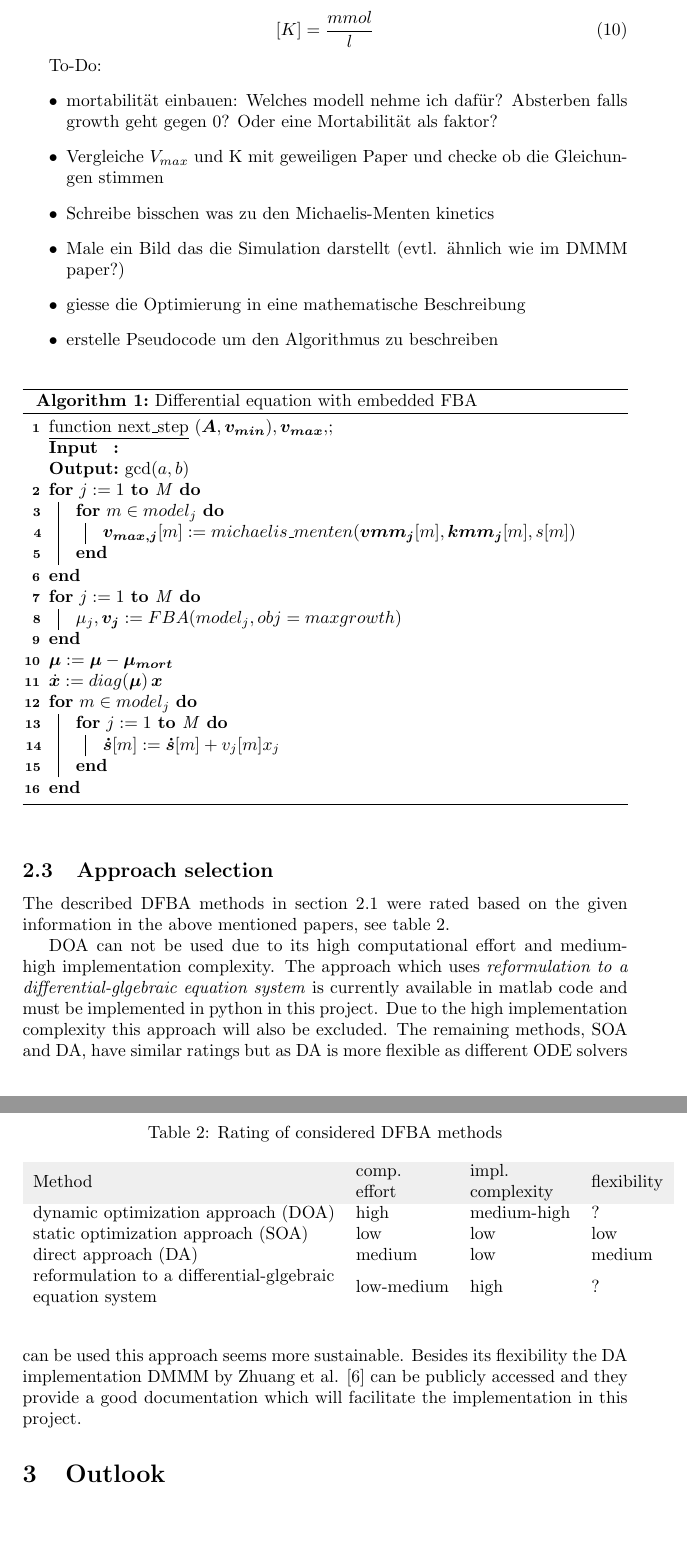
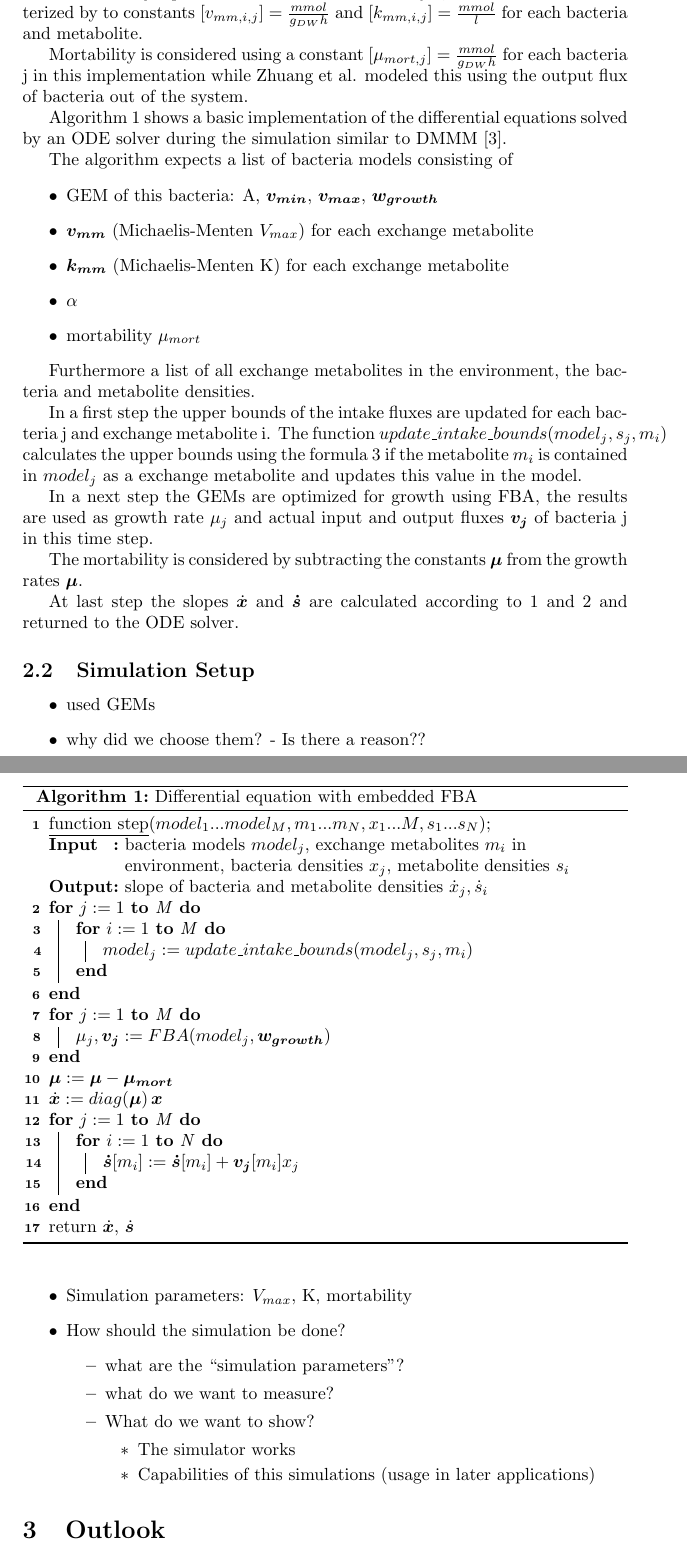
Before and after one commit to Doeme/ISB18, a LaTeX document (final_project/status_report_1/status_report.tex): two parts of pages 5 and 6 of 7 before the commit and two parts of pages 4 and 5 of 7 after it, joined at a grey line, cut so that both start at the same text, the shorter picture padded with empty space. Compiled offline with pdfLaTeX.

Commit message:
Worked on status report #1. First draft of the documentation of the algorithm is ready

```diff
--- a/final_project/status_report_1/status_report.tex
+++ b/final_project/status_report_1/status_report.tex
@@ -159,2 +165,3 @@ the external ODE. The reformulated equation system makes it possible to enhance
+ v_{max,i,j} = \frac{v_{mm,i,j} s_i}{s_i + k_{mm,i,j}}
 \end{equation}
 
@@ -167,42 +168,94 @@ the external ODE. The reformulated equation system makes it possible to enhance
-\begin{equation}
- \left[ K \right] = \frac{mmol}{l}
-\end{equation}
+This formula describes the upper bound of the input flux $v_{max,i,j}$ for metabolite i of bacteria j dependent on the metabolite density
+$s_i$. The formula is characterized by to constants $\left[ v_{mm,i,j} \right] = \frac{mmol}{g_{DW} h}$ and $\left[ k_{mm,i,j} \right] = \frac{mmol}{l}$
+for each bacteria and metabolite.
 
-To-Do:
+Mortability is considered using a constant $\left[ \mu_{mort,j} \right] = \frac{mmol}{g_{DW} h}$ for each bacteria j in this implementation while Zhuang et al. modeled this
+using the output flux of bacteria out of the system.
+
+%To-Do:
+%\begin{itemize}
+% \item mortabilität einbauen: Welches modell nehme ich dafür? Absterben falls growth geht gegen 0? Oder eine Mortabilität als faktor?
+% \item Vergleiche $V_{max}$ und K mit geweiligen Paper und checke ob die Gleichungen stimmen
+% \item Schreibe bisschen was zu den Michaelis-Menten kinetics
+% \item Male ein Bild das die Simulation darstellt (evtl. ähnlich wie im DMMM paper?)
+% \item giesse die Optimierung in eine mathematische Beschreibung
+% \item erstelle Pseudocode um den Algorithmus zu beschreiben
+%\end{itemize}
+
+Algorithm \ref{alg:differential_equation_with_embedded_fba} shows a basic implementation of the differential equations solved by an ODE
+solver during the simulation similar to DMMM \cite{zhuang_genome-scale_2011}.
+
+The algorithm expects a list of bacteria models consisting of
 \begin{itemize}
- \item mortabilität einbauen: Welches modell nehme ich dafür? Absterben falls growth geht gegen 0? Oder eine Mortabilität als faktor?
- \item Vergleiche $V_{max}$ und K mit geweiligen Paper und checke ob die Gleichungen stimmen
- \item Schreibe bisschen was zu den Michaelis-Menten kinetics
- \item Male ein Bild das die Simulation darstellt (evtl. ähnlich wie im DMMM paper?)
- \item giesse die Optimierung in eine mathematische Beschreibung
- \item erstelle Pseudocode um den Algorithmus zu beschreiben
+ \item GEM of this bacteria: A, $\bm{v_{min}}$, $\bm{v_{max}}$, $\bm{w_{growth}}$
+ \item $\bm{v_{mm}}$ (Michaelis-Menten $V_{max}$) for each exchange metabolite
+ \item $\bm{k_{mm}}$ (Michaelis-Menten K) for each exchange metabolite
+ \item $\alpha$
+ \item mortability $\mu_{mort}$
 \end{itemize}
+
+Furthermore a list of all exchange metabolites in the environment, the bacteria and metabolite densities.
+
 
 \begin{algorithm}
     \SetKwInOut{Input}{Input}
     \SetKwInOut{Output}{Output}
 
-    \underline{function next\_step} $(\bm{A}, \bm{v_{min}}), \bm{v_{max}}, $\;
-    \Input{}
-    \Output{$\gcd(a,b)$}
+    \underline{function step}$(model_1...model_M, m_1...m_N, x_1...M, s_1...s_N)$\;
+    \Input{bacteria models $model_j$, exchange metabolites $m_i$ in environment, bacteria densities $x_j$, metabolite densities $s_i$}
+    \Output{slope of bacteria and metabolite densities $\dot{x}_j, \dot{s}_i$}
     \For{$j := 1$ \KwTo M}{
-      \For{$m \in model_j$}{
-	$\bm{v_{max,j}}[m] := michaelis\_menten(\bm{vmm_{j}}[m], \bm{kmm_{j}}[m], s[m])$
+      \For{$i := 1$ \KwTo M}{
+%	$\bm{v_{max,j}}[m] := michaelis\_menten(\bm{vmm_{j}}[m], \bm{kmm_{j}}[m], s[m])$
+	$model_j := update\_intake\_bounds(model_j, s_j, m_i)$
       }
     }
     \For{$j := 1$ \KwTo M}{
-      $\mu_j, \bm{v_j} := FBA(model_j, obj=max growth)$
+      $\mu_j, \bm{v_j} := FBA(model_j, \bm{w_{growth}})$
     }
     $\bm{\mu} := \bm{\mu} - \bm{\mu_{mort}}$\\
     $\dot{\bm{x}} := diag(\bm{\mu}) \, \bm{x}$\\
-    \For{$m \in model_j$}{
-      \For{$j := 1$ \KwTo M}{
-        $\bm{\dot{s}}[m] := \bm{\dot{s}}[m] + v_j[m] x_j$
+    \For{$j := 1$ \KwTo M}{
+      \For{$i := 1$ \KwTo N}{
+        $\bm{\dot{s}}[m_i] := \bm{\dot{s}}[m_i] + \bm{v_j}[m_i] x_j$
       }
     }
+    return $\dot{\bm{x}}$, $\dot{\bm{s}}$
     \caption{Differential equation with embedded FBA}
+    \label{alg:differential_equation_with_embedded_fba}
 \end{algorithm}
+
+In a first step the upper bounds of the intake fluxes are updated for each bacteria j and exchange metabolite i.
+The function $update\_intake\_bounds(model_j, s_j, m_i)$ calculates the upper bounds using the formula \ref{eq:michaelis-menten} if
+the metabolite $m_i$ is contained in $model_j$ as a exchange metabolite and updates this value in the model.
+
+In a next step the GEMs are optimized for growth using FBA, the results are used as growth rate $\mu_j$ and actual input and output
+fluxes $\bm{v_j}$ of bacteria j in this time step.
+
+The mortability is considered by subtracting the constants $\bm{\mu}$ from the growth rates $\bm{\mu}$.
+
+At last step the slopes $\dot{\bm{x}}$ and $\bm{\dot{s}}$ are calculated according to \ref{eq:diff_eq_x} and \ref{eq:diff_eq_s} and
+returned to the ODE solver.
+
+\subsection{Simulation Setup}
+
+\begin{itemize}
+ \item used GEMs
+ \item why did we choose them? - Is there a reason??
+ \item Simulation parameters: $V_{max}$, K, mortability
+ \item How should the simulation be done?
+ \begin{itemize}
+  \item what are the ``simulation parameters''?
+  \item what do we want to measure?
+  \item What do we want to show?
+  \begin{itemize}
+   \item The simulator works
+   \item Capabilities of this simulations (usage in later applications)
+  \end{itemize}
+ \end{itemize}
+\end{itemize}
 
 
 
+\section{Outlook}
 
@@ -211,30 +267,3 @@ To-Do:
-\subsection{Approach selection}
-
-\begin{table}[]
-\centering
-\caption{Rating of considered DFBA methods}
-\label{tab:rating_of_DFBA_methods}
-\begin{tabular}{llll}
-\rowcolor[HTML]{EFEFEF}
-Method                                                                                                 & \begin{tabular}[c]{@{}l@{}}comp.\\ effort\end{tabular} & \begin{tabular}[c]{@{}l@{}}impl.\\ complexity\end{tabular} & flexibility \\
-dynamic optimization approach (DOA)                                                                    & high                                                   & medium-high                                                & ?           \\
-static optimization approach (SOA)                                                                     & low                                                    & low                                                        & low         \\
-direct approach (DA)                                                                                   & medium                                                 & low                                                        & medium      \\
-\begin{tabular}[c]{@{}l@{}}reformulation to a differential-glgebraic\\ equation system\end{tabular} & low-medium                                             & high                                                       & ?
-\end{tabular}
-\end{table}
-
-The described DFBA methods in section \ref{ssec:considered_dfba_approaches} were rated based on the given information in the above mentioned
-papers, see table \ref{tab:rating_of_DFBA_methods}.
-
-DOA can not be used due to its high computational effort and medium-high implementation complexity. The approach which uses
-\textit{reformulation to a differential-glgebraic equation system} is currently available in matlab code and must be implemented
-in python in this project. Due to the high implementation complexity this approach will also be excluded.
-The remaining methods, SOA and DA, have similar ratings but as DA is more flexible as different ODE solvers can be used this approach
-seems more sustainable. Besides its flexibility the DA implementation DMMM by Zhuang et al. \cite{zhuang_design_2012} can be publicly
-accessed and they provide a good documentation which will facilitate the implementation in this project.
-
-\section{Outlook}
 
 Due to unexpected high effort in the research of simulation algorithms and technical problems the project progress is not as fast
 as expected (see figure \ref{fig:project_progress}). It is assumed that the technical problems were a single event and will not
```
Also changed, not shown: final_project/final_project_sources.bib (+11 -0 lines), final_project/status_report_1/progress.pdf, final_project/status_report_1/progress.svg, final_project/status_report_1/status_report.pdf, final_project/status_report_1/timeline.pdf, final_project/status_report_1/timeline.svg, final_project/status_report_1/status_report.tex (157 more changed lines).
